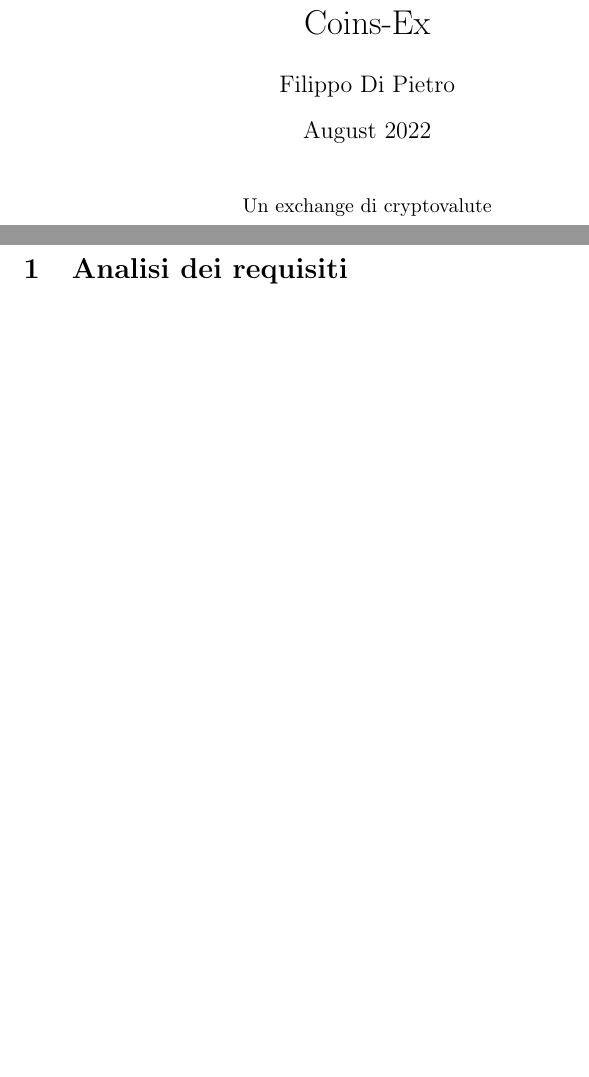
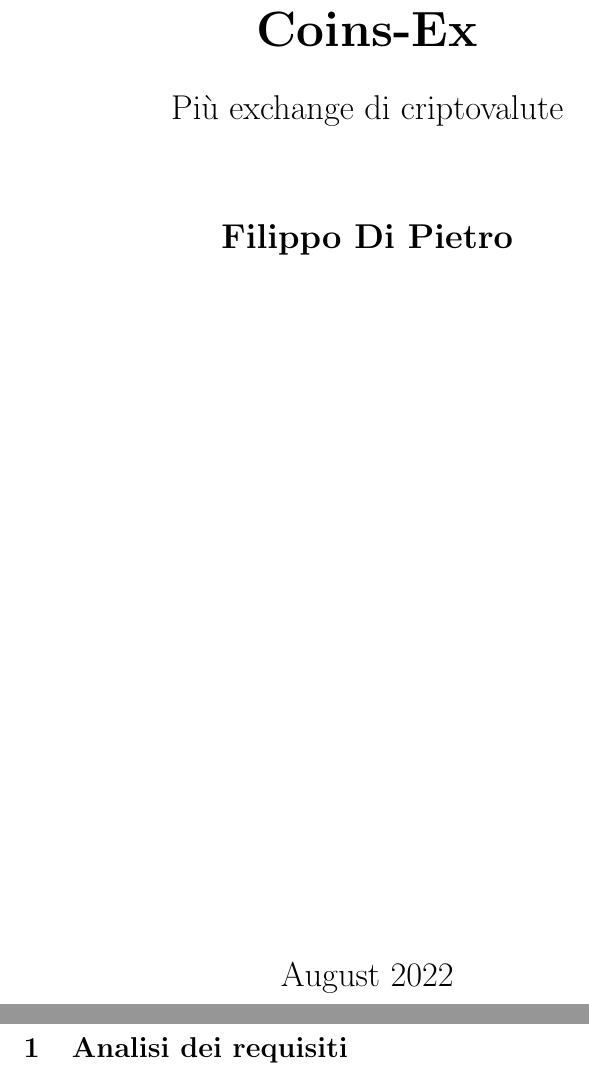
Before and after one commit to dippi9845/coins-ex, a LaTeX document (report.tex): two parts of pages 1 and 2 of 2, joined at a grey line, cut so that both start at the same text, the shorter picture padded with empty space. Compiled offline with pdfLaTeX.

Commit message:
Update report.tex
better title page

```diff
--- a/report.tex
+++ b/report.tex
@@ -7,10 +7,26 @@
 
 \begin{document}
 \pagenumbering{gobble}
-\maketitle
-\begin{center}
-Un exchange di cryptovalute
-\end{center}
+\begin{titlepage}
+    \begin{center}
+        \vspace*{1cm}
+
+        \Huge
+        \textbf{Coins-Ex}
+
+        \vspace{0.5cm}
+        \LARGE
+        Più exchange di criptovalute
+
+        \vspace{1.5cm}
+
+        \textbf{Filippo Di Pietro}
+
+        \vfill
+        August 2022
+
+    \end{center}
+\end{titlepage}
 \newpage
 \section{Analisi dei requisiti}
 \end{document}
```
